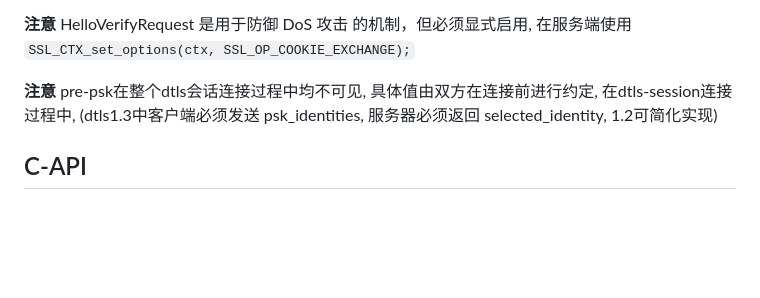
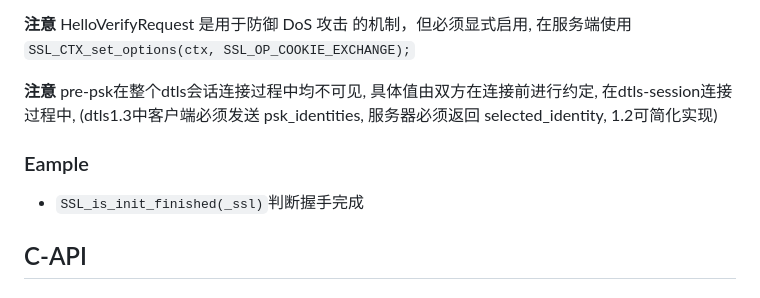
Before and after one commit to YZSH-HSZY/original-blog, a Markdown page: C、C++/3rd_reference/openssl.md, the part around the change. Rendered like a GitHub page; blank space fills up the shorter version.

```diff
--- a/C、C++/3rd_reference/openssl.md
+++ b/C、C++/3rd_reference/openssl.md
@@ -131,6 +131,10 @@ CMS/PEM文件转换命令
 
 **注意** pre-psk在整个dtls会话连接过程中均不可见, 具体值由双方在连接前进行约定, 在dtls-session连接过程中, (dtls1.3中客户端必须发送 psk_identities, 服务器必须返回 selected_identity, 1.2可简化实现)
 
+### Eample
+
+- `SSL_is_init_finished(_ssl)`判断握手完成
+
 ## C-API
 
 ### BIO
```
Also changed, not shown: C、C++/ui_frame/qt.md (added, +6 -0 lines).
